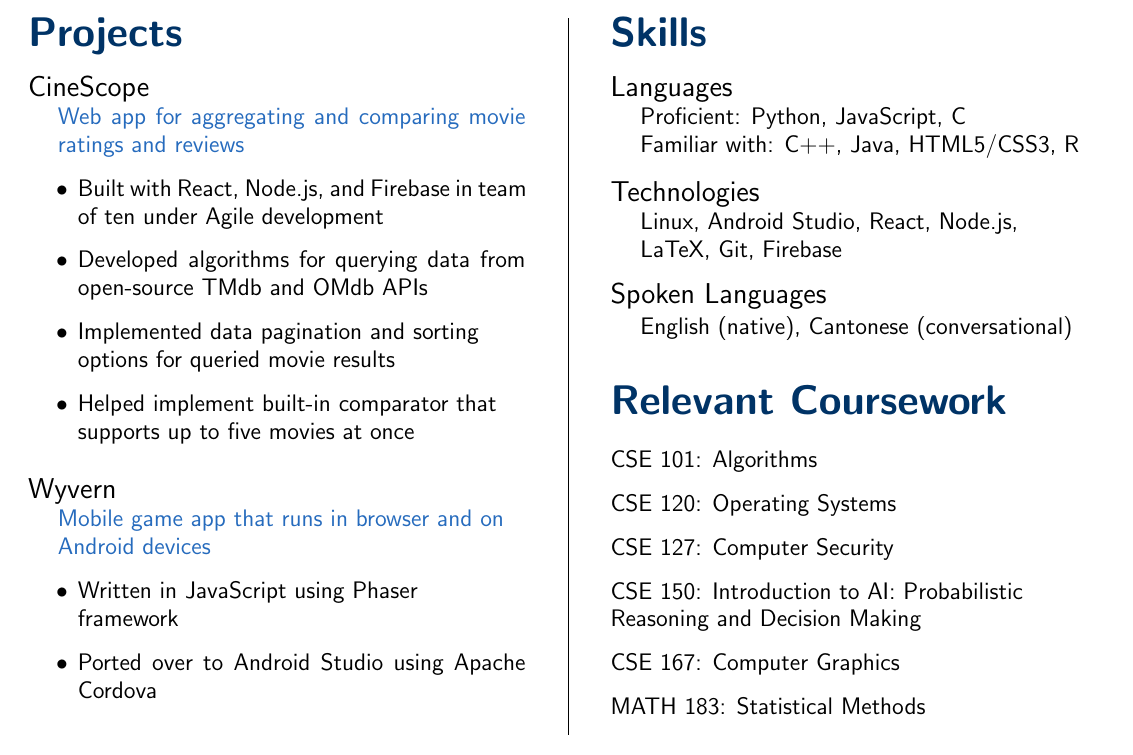
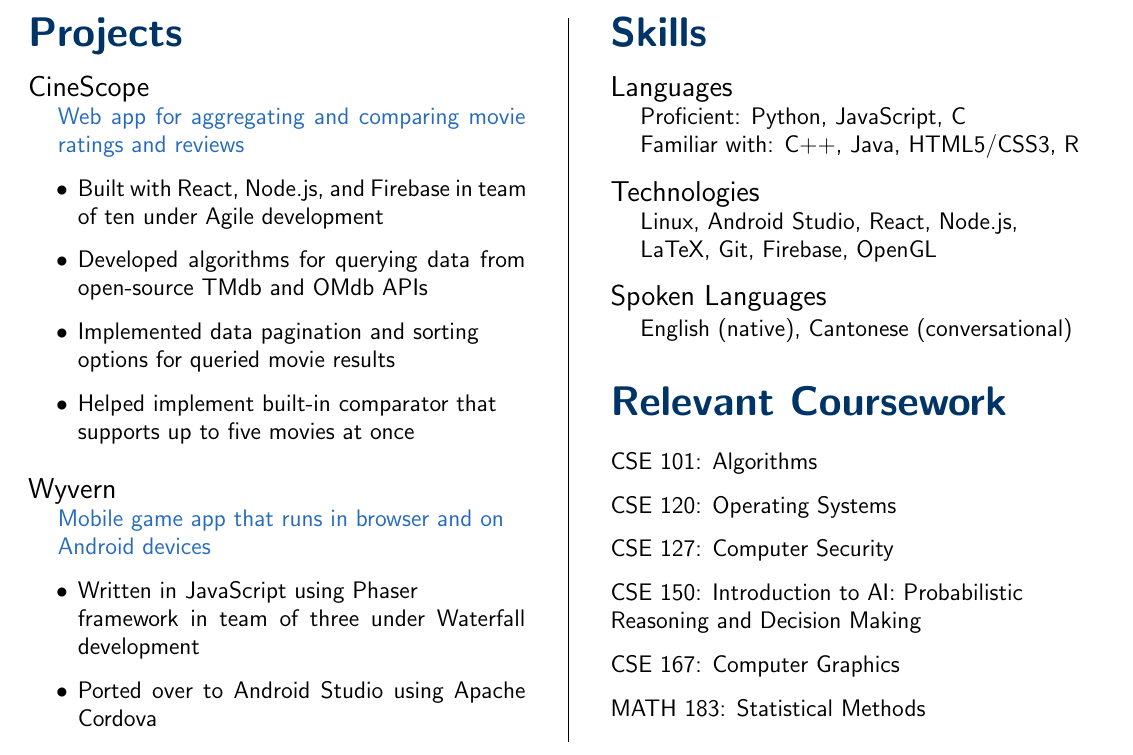
Before and after one commit to WKhiro/Resume, a LaTeX CV (Resume.tex): part of the page, cut so that both start at the same text. Compiled offline with pdfLaTeX.

Commit message:
Minor text additions

```diff
--- a/Resume.tex
+++ b/Resume.tex
@@ -104,7 +104,7 @@
 
 {\color{NavyBlue} Mobile game app that runs in browser and on \\\indent Android devices}
 \begin{itemize}
-	\item Written in JavaScript using Phaser\\framework
+	\item Written in JavaScript using Phaser\\framework in team of three under Waterfall development
 	\item Ported over to Android Studio using Apache Cordova
 \end{itemize}
 
@@ -120,7 +120,7 @@
 \vspace{-0.5em}
 \subsection{Technologies} \hfill
 
-	Linux, Android Studio, React, Node.js, \\\indent LaTeX, Git, Firebase
+	Linux, Android Studio, React, Node.js, \\\indent LaTeX, Git, Firebase, OpenGL
 
 \vspace{-0.5em}
 \subsection{Spoken Languages} \hfill
```
